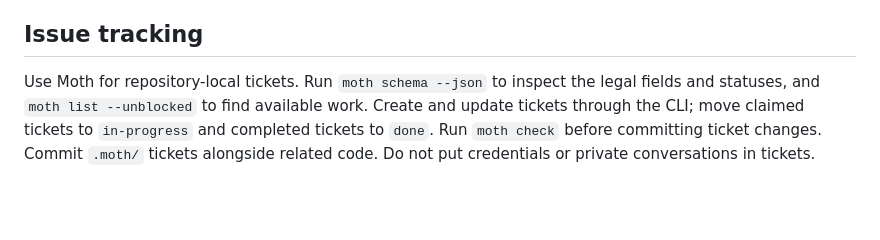
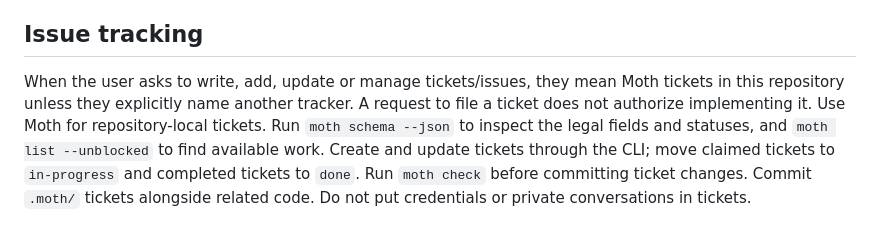
Before and after one commit to nikolasgioannou/the-turing-game, a Markdown page: AGENTS.md, the part around the change. Rendered like a GitHub page; blank space fills up the shorter version.

```diff
--- a/AGENTS.md
+++ b/AGENTS.md
@@ -42,4 +42,4 @@ This repository is the canonical implementation. Describe bot behavior directly
 
 ## Issue tracking
 
-Use Moth for repository-local tickets. Run `moth schema --json` to inspect the legal fields and statuses, and `moth list --unblocked` to find available work. Create and update tickets through the CLI; move claimed tickets to `in-progress` and completed tickets to `done`. Run `moth check` before committing ticket changes. Commit `.moth/` tickets alongside related code. Do not put credentials or private conversations in tickets.
+When the user asks to write, add, update or manage tickets/issues, they mean Moth tickets in this repository unless they explicitly name another tracker. A request to file a ticket does not authorize implementing it. Use Moth for repository-local tickets. Run `moth schema --json` to inspect the legal fields and statuses, and `moth list --unblocked` to find available work. Create and update tickets through the CLI; move claimed tickets to `in-progress` and completed tickets to `done`. Run `moth check` before committing ticket changes. Commit `.moth/` tickets alongside related code. Do not put credentials or private conversations in tickets.
```
Also changed, not shown: .moth/audit-and-strengthen-production-openrouter-spendin-e5dcc9.md (added, +24 -0 lines), .moth/optimize-mobile-layouts-and-chat-keyboard-behavior-7146e5.md (added, +21 -0 lines).
